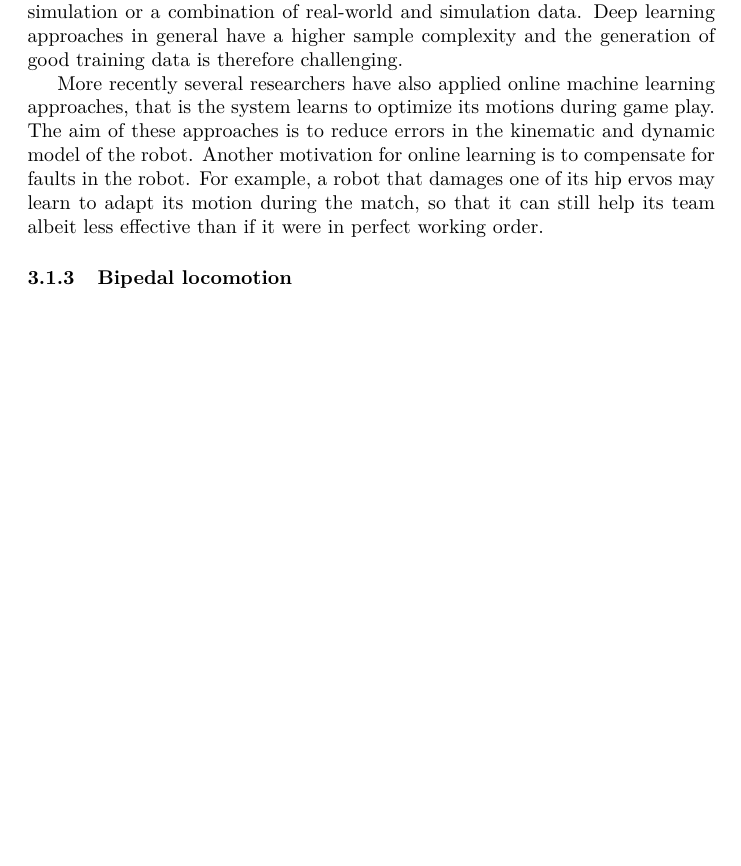
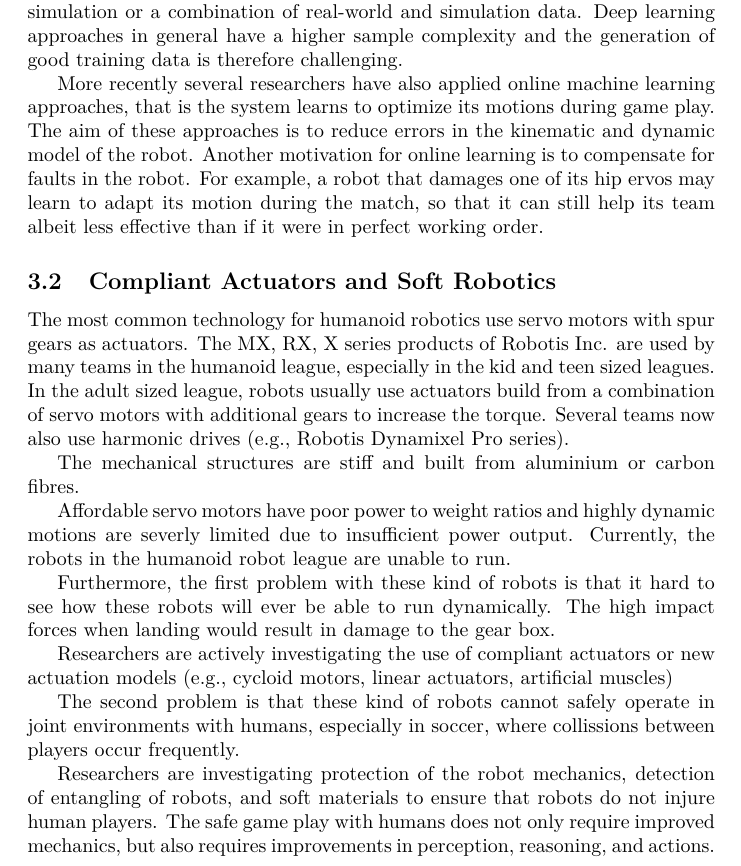
Before and after one commit to RoboCup-Humanoid-TC/roadmap_hl, a LaTeX document (roadmap.tex): part of page 3 of 9 before the commit and part of page 3 of 10 after it, cut so that both start at the same text, the shorter picture padded with empty space. Compiled offline with pdfLaTeX.

Commit message:
Added compliant actuators and soft robotics

```diff
--- a/roadmap.tex
+++ b/roadmap.tex
@@ -135,14 +135,28 @@ More recently several researchers have also applied online machine learning appr
 The aim of these approaches is to reduce errors in the kinematic and dynamic model of the robot.
 Another motivation for online learning is to compensate for faults in the robot. For example, a robot that damages one of its hip ervos may learn to adapt its motion during the match, so that it can still help its team albeit less effective than if it were in perfect working order.
 
-\subsubsection{Bipedal locomotion}
 
-% Historically:
-% ZMP -> Developed in 1970, still quite used today ``
-% Walking, walking on uneven terrain, running
+\subsection{Compliant Actuators and Soft Robotics}
 
-% RoboCup specificities:
-% - controlable walk (
+The most common technology for humanoid robotics use servo motors with spur gears as actuators.
+The MX, RX, X series products of Robotis Inc. are used by many teams in the humanoid league, especially in the kid and teen sized leagues.
+In the adult sized league, robots usually use actuators build from a combination of servo motors with additional gears to increase the torque.
+Several teams now also use harmonic drives (e.g., Robotis Dynamixel Pro series).
+
+The mechanical structures are stiff and built from aluminium or carbon fibres.
+
+Affordable servo motors have poor power to weight ratios and highly dynamic motions are severly limited due to insufficient power output.
+Currently, the robots in the humanoid robot league are unable to run.
+
+Furthermore, the first problem with these kind of robots is that it hard to see how these robots will ever be able to run dynamically.
+The high impact forces when landing would result in damage to the gear box.
+
+Researchers are actively investigating the use of compliant actuators or new actuation models (e.g., cycloid motors, linear actuators, artificial muscles)
+
+The second problem is that these kind of robots cannot safely operate in joint environments with humans, especially in soccer, where collissions between players occur frequently.
+
+Researchers are investigating protection of the robot mechanics, detection of entangling of robots, and soft materials to ensure that robots do not injure human players.
+The safe game play with humans does not only require improved mechanics, but also requires improvements in perception, reasoning, and actions.
 
 \subsubsection{Robustness and reduction of hardware cost}
 % - Robots walking all game long (usually, only for demo)
```
